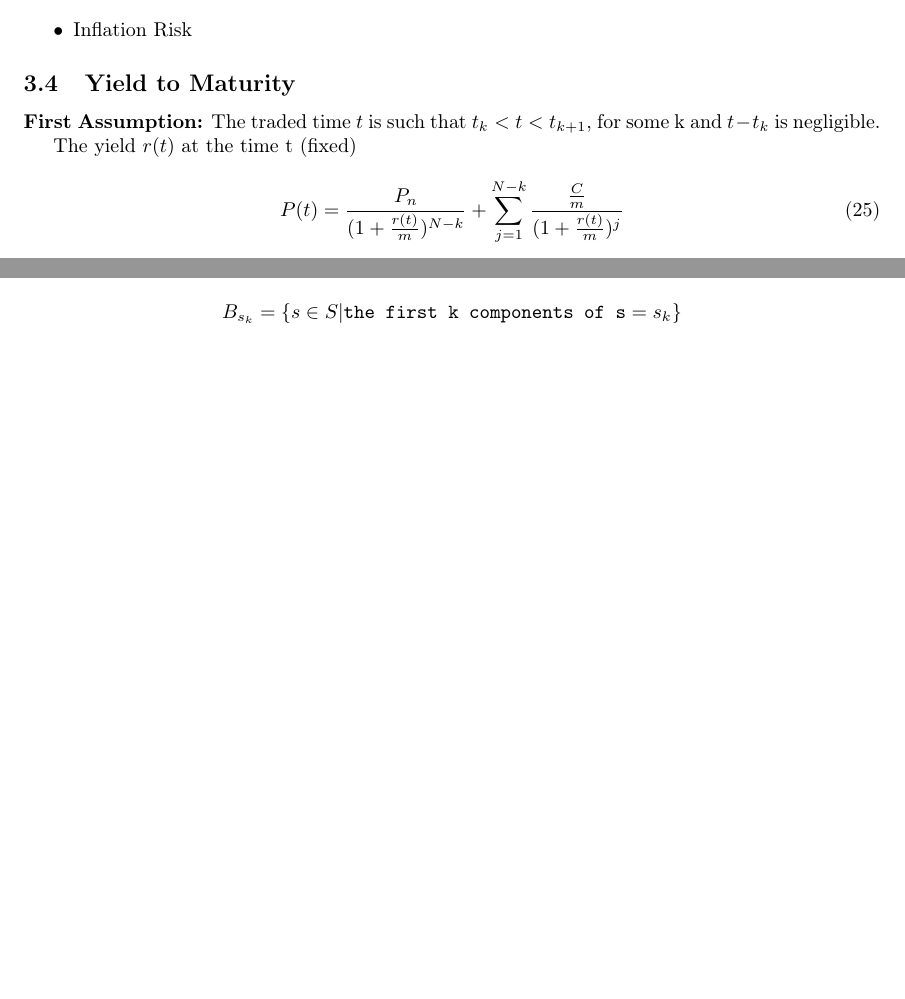
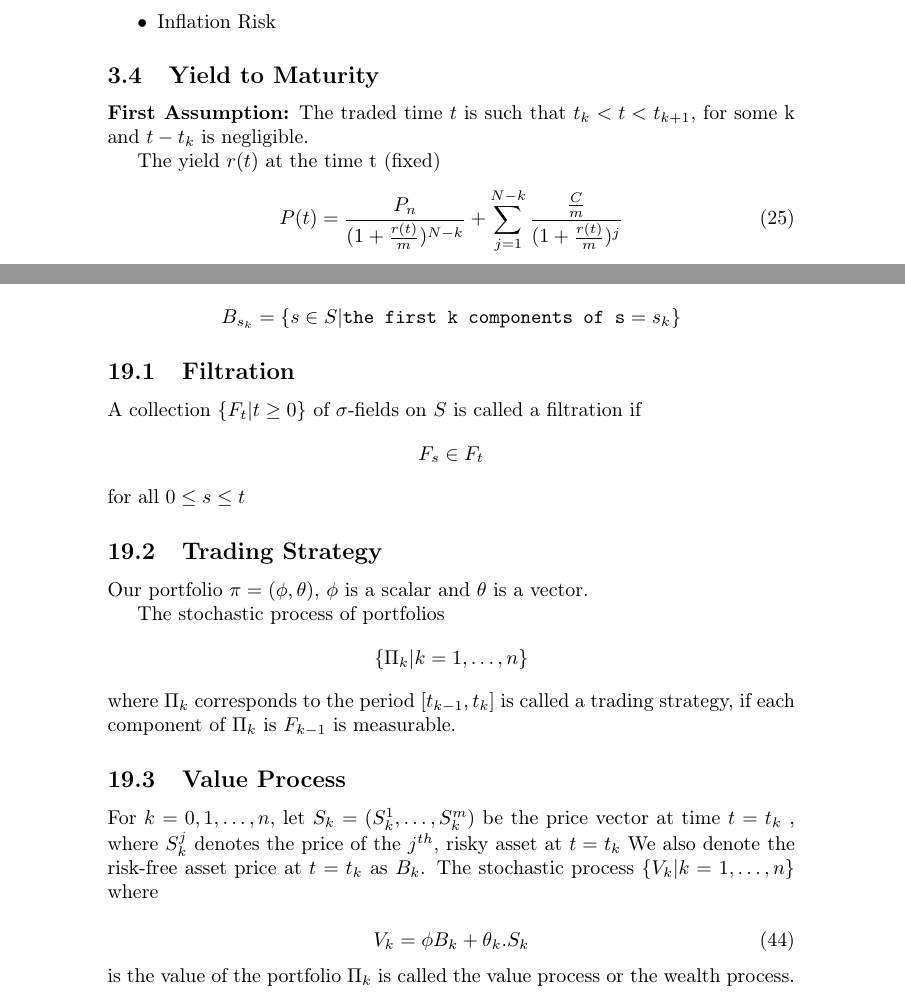
Before and after one commit to sakshamrathi21/SOS_Mathematics_of_Derivative_Pricing, a LaTeX document (SOS_H13.tex): two parts of pages 11 and 25 of 26 before the commit and two parts of pages 12 and 27 of 28 after it, joined at a grey line, cut so that both start at the same text, the shorter picture padded with empty space. Compiled offline with pdfLaTeX.

Commit message:
added_files

```diff
--- a/SOS_H13.tex
+++ b/SOS_H13.tex
@@ -7,12 +7,12 @@
 \usepackage{amssymb}
 \usepackage[utf8]{inputenc}
 \usepackage[T1]{fontenc}
-\usepackage{geometry}
+% \usepackage{geometry}
 \usepackage{graphicx}
 \usepackage{tikz}
 \usetikzlibrary{positioning}
 \usetikzlibrary{calc}
-\usepackage [ a4paper , hmargin =1.2 in , bottom =1.5 in ] { geometry }
+% \usepackage [ a4paper , hmargin =1.2 in , bottom =1.5 in ] { geometry }
 \hypersetup{
     colorlinks=true,
     linkcolor=blue,
@@ -1014,6 +1014,34 @@ Let $S = \{s = (s_1, s_2, \dots, s_n) | s_k \texttt{is either U or D}\}$
 
 
 
+\subsection{Filtration}
+A collection $\{F_t | t \geq 0\}$ of $\sigma$-fields on $S$ is called a filtration if
+\[F_s \in F_t\]
+for all $0 \leq s \leq t$
+
+
+\subsection{Trading Strategy}
+Our portfolio $\pi = (\phi, \theta)$, $\phi$ is a scalar and $\theta$ is a vector.
+
+
+The stochastic process of portfolios
+\[\{\Pi_k | k = 1, \dots, n\}\]
+where $\Pi_k$ corresponds to the period $[t_{k-1}, t_k]$ is called a trading strategy, if each component of $\Pi_k$ is $F_{k-1}$ is measurable.
+
+
+\subsection{Value Process}
+For $k = 0, 1, \dots, n$, let $S_k = (S_k^1, \dots, S_k^m)$ be the price vector at time $t = t_k$ , where $S_k^j$ denotes the price of the $j^{th}$, risky asset at $t=t_k$ We also denote the risk-free asset price at $t = t_k$ as $B_k$. The stochastic process $\{V_k | k = 1, \dots, n\}$ where
+
+\begin{equation}
+    V_k = \phi B_k + \theta_k.S_k
+\end{equation}
+is the value of the portfolio $\Pi_k$ is called the value process or the wealth process.
+
+
+
+
+
+
 
 \clearpage
 \section*{Bibliography}
```
Also changed, not shown: SOS_H13.pdf, 7 other files.
